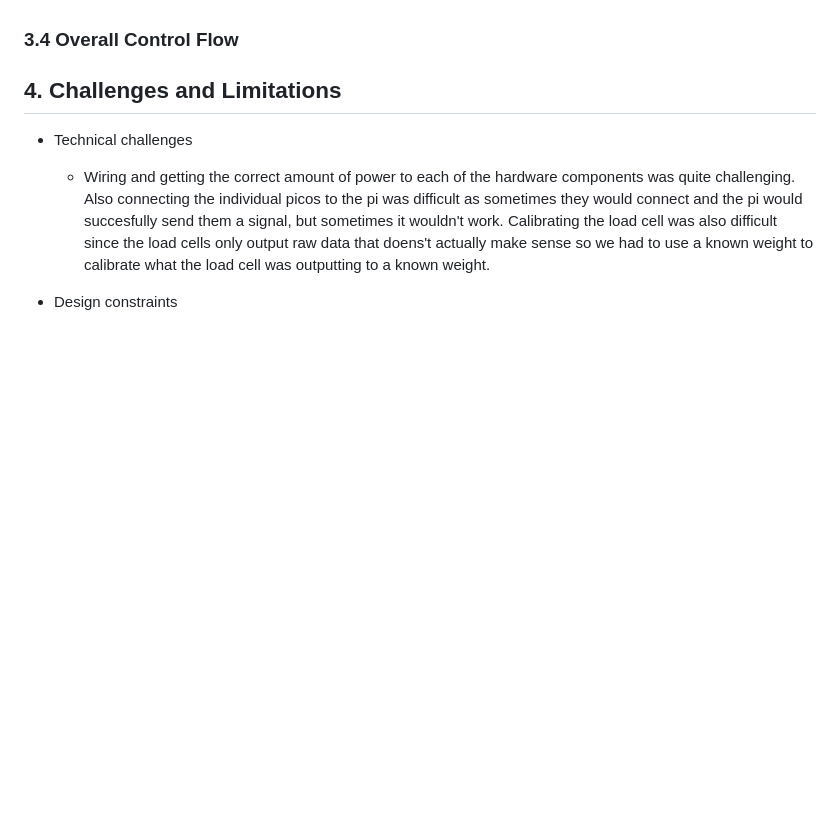
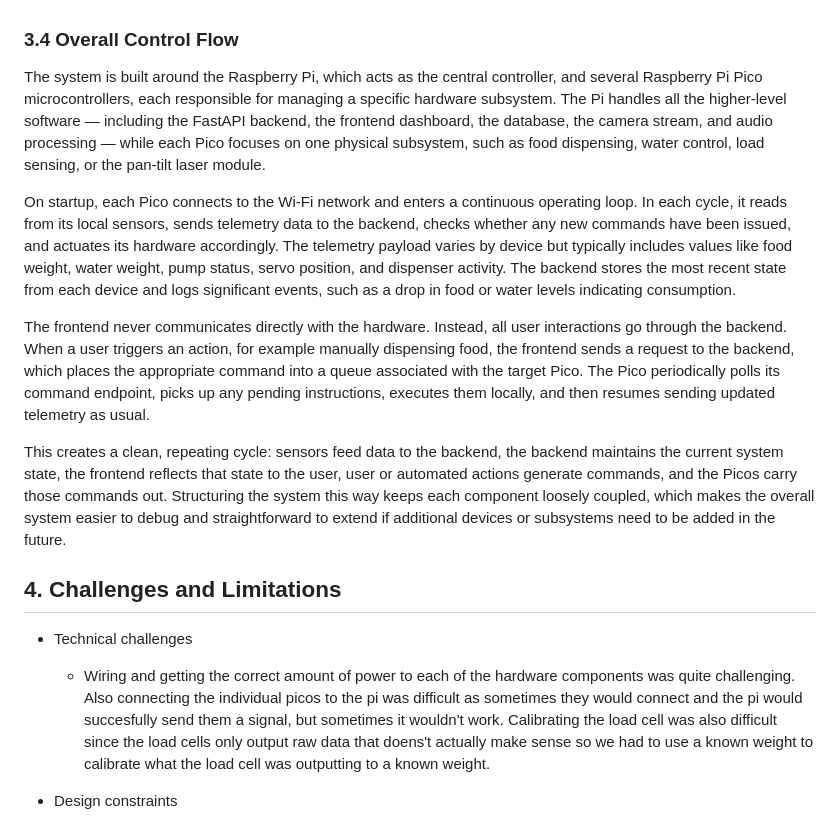
Before and after one commit to MatthewYyf/catopia-smart-home, a Markdown page: final_template.md, the part around the change. Rendered like a GitHub page; blank space fills up the shorter version.

Commit message:
Expand control flow section in final_template.md
Detailed the overall control flow of the system, explaining the roles of the Raspberry Pi and Raspberry Pi Pico microcontrollers, their communication, and telemetry data handling.

```diff
--- a/final_template.md
+++ b/final_template.md
@@ -95,6 +95,14 @@ Catopia uses a two-direction data flow. Sensor data moves upward from the hardwa
 
 ### 3.4 Overall Control Flow
 
+The system is built around the Raspberry Pi, which acts as the central controller, and several Raspberry Pi Pico microcontrollers, each responsible for managing a specific hardware subsystem. The Pi handles all the higher-level software — including the FastAPI backend, the frontend dashboard, the database, the camera stream, and audio processing — while each Pico focuses on one physical subsystem, such as food dispensing, water control, load sensing, or the pan-tilt laser module.
+
+On startup, each Pico connects to the Wi-Fi network and enters a continuous operating loop. In each cycle, it reads from its local sensors, sends telemetry data to the backend, checks whether any new commands have been issued, and actuates its hardware accordingly. The telemetry payload varies by device but typically includes values like food weight, water weight, pump status, servo position, and dispenser activity. The backend stores the most recent state from each device and logs significant events, such as a drop in food or water levels indicating consumption.
+
+The frontend never communicates directly with the hardware. Instead, all user interactions go through the backend. When a user triggers an action, for example manually dispensing food, the frontend sends a request to the backend, which places the appropriate command into a queue associated with the target Pico. The Pico periodically polls its command endpoint, picks up any pending instructions, executes them locally, and then resumes sending updated telemetry as usual.
+
+This creates a clean, repeating cycle: sensors feed data to the backend, the backend maintains the current system state, the frontend reflects that state to the user, user or automated actions generate commands, and the Picos carry those commands out. Structuring the system this way keeps each component loosely coupled, which makes the overall system easier to debug and straightforward to extend if additional devices or subsystems need to be added in the future.
+
 ## 4. Challenges and Limitations
 - Technical challenges
   - Wiring and getting the correct amount of power to each of the hardware components was quite challenging. Also connecting the individual picos to the pi was difficult as sometimes they would connect and the pi would succesfully send them a signal, but sometimes it wouldn't work. Calibrating the load cell was also difficult since the load cells only output raw data that doens't actually make sense so we had to use a known weight to calibrate what the load cell was outputting to a known weight.
```
